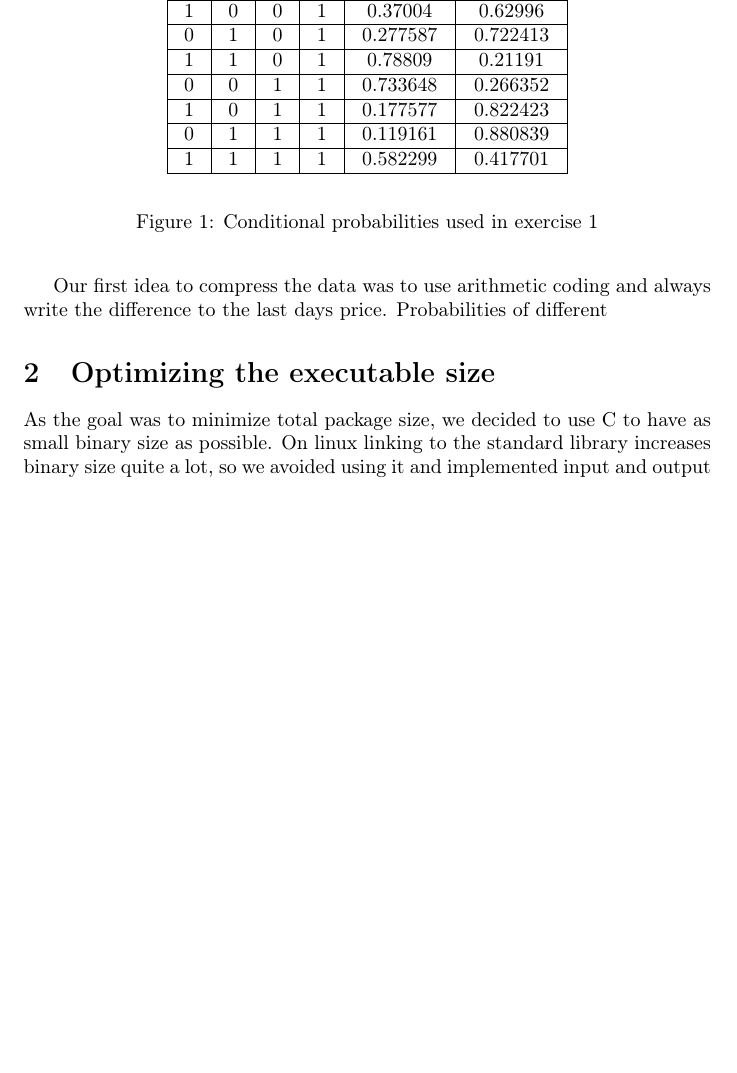
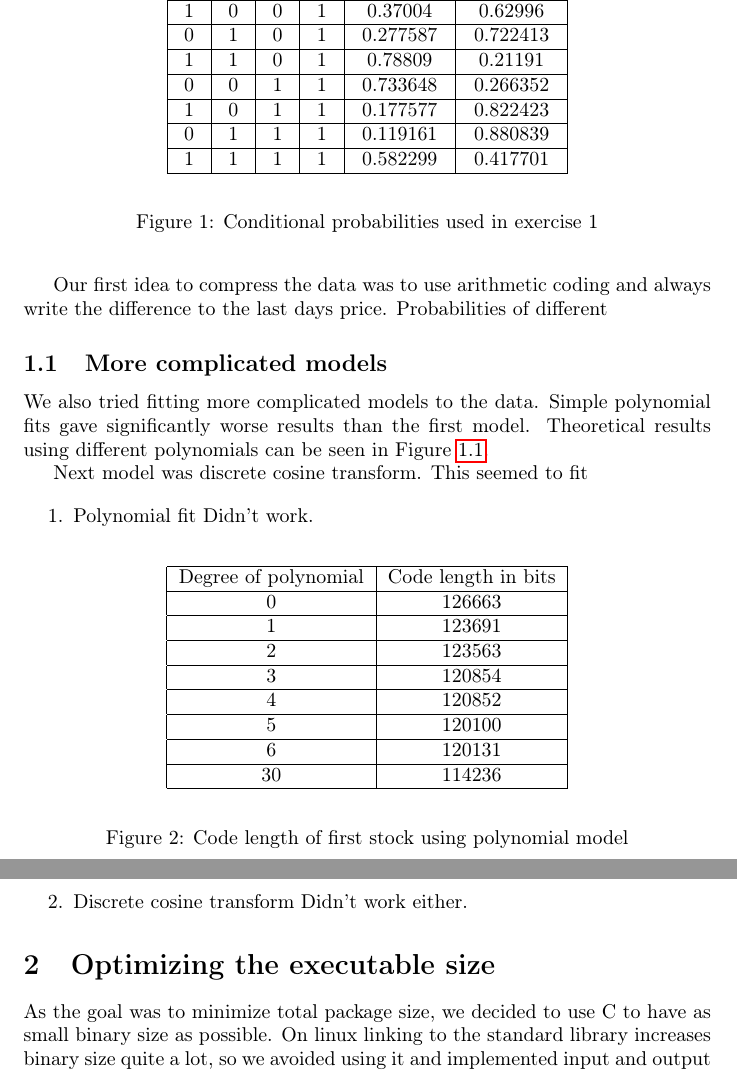
Before and after one commit to ahartik/itm-compression, a LaTeX document (doc/doc.tex): part of page 2 of 2 before the commit and two parts of pages 2 and 3 of 3 after it, the two joined at a grey line, cut so that both start at the same text, the shorter picture padded with empty space. Compiled offline with pdfLaTeX.

Commit message:
Höpinää huonoista malleista

```diff
--- a/doc/doc.tex
+++ b/doc/doc.tex
@@ -80,10 +80,48 @@ This gives total size of about 81~KiB.
 Our first idea to compress the data was to use arithmetic coding and always write the difference to the last days price.
 Probabilities of different
 
+\subsection {More complicated models}
+We also tried fitting more complicated models to the data.
+Simple polynomial fits gave significantly worse results than the first model.
+Theoretical results using different polynomials can be seen in Figure \ref{ex2_polys}.
+
+Next model was discrete cosine transform. This seemed to fit
+
+\begin{figure}
+\label{ex2_polys}
+\begin{center}
+\begin{tabular}{|c|c|}
+\hline
+    Degree of polynomial & Code length in bits\\ \hline
+    0      & 126663 \\  \hline
+    1      & 123691 \\ \hline
+    2      & 123563 \\ \hline
+    3      & 120854 \\ \hline
+    4      & 120852 \\ \hline
+    5      & 120100 \\ \hline
+    6      & 120131 \\ \hline
+    30      & 114236 \\ \hline
+\end{tabular}
+\end{center}
+\caption{Code length of first stock using polynomial model}
+\end{figure}
+
+
+\begin{enumerate}
+\item Polynomial fit
+Didn't work.
+\item Discrete cosine transform
+Didn't work either.
+
+\end{enumerate}
+
 \section{Optimizing the executable size}
 
 As the goal was to minimize total package size, we decided to use C to have as small binary size as possible.
 On linux linking to the standard library increases binary size quite a lot, so we avoided using it and implemented input and output in Assembly with system calls instead.
+
+
+
 
 %\bibliographystyle{abbrv}\bibliography{ref}
 
```
Also changed, not shown: Makefile, 2 other files.
